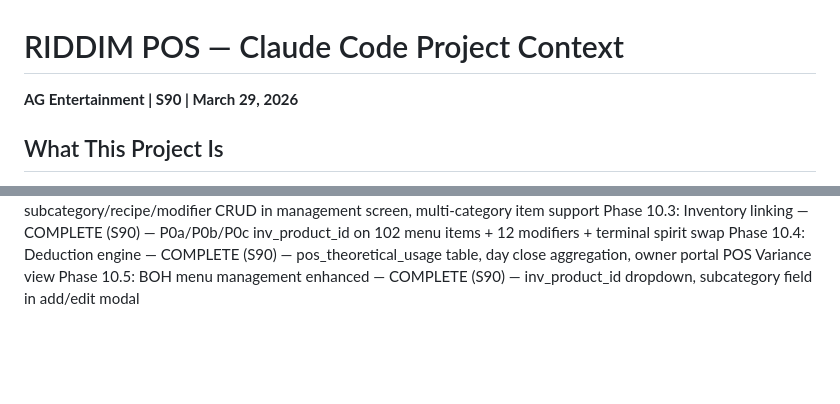
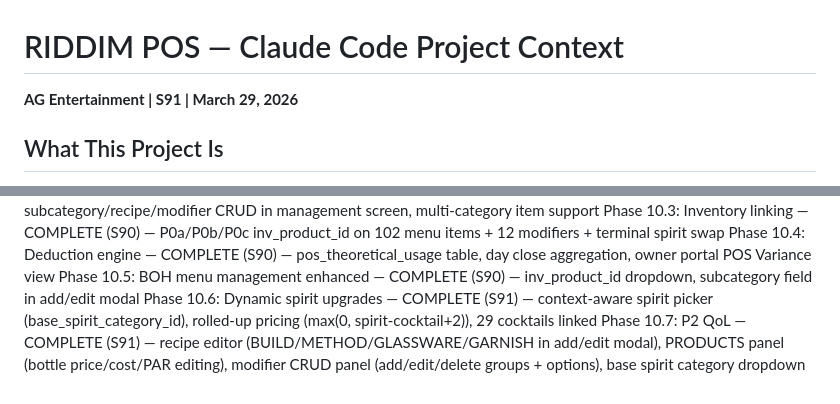
Before and after one commit to ctrlmanagement/riddim-pos, a Markdown page: CLAUDE.md, 2 parts joined by grey strips. Rendered like a GitHub page; blank space fills up the shorter version.

Commit message:
S91 session close — CLAUDE.md updated, Phase 10.6/10.7 complete
Co-Authored-By: Claude Opus 4.6 (1M context) <noreply@anthropic.com>

```diff
--- a/CLAUDE.md
+++ b/CLAUDE.md
@@ -1,5 +1,5 @@
 # RIDDIM POS — Claude Code Project Context
-**AG Entertainment | S90 | March 29, 2026**
+**AG Entertainment | S91 | March 29, 2026**
 
 ## What This Project Is
 Custom point-of-sale system for RIDDIM Supper Club (Atlanta, GA). Local-first architecture: on-premise server + Elo EloPOS 22" AIO terminals running Ubuntu 22.04 + Chromium kiosk. Integrates with the existing RIDDIM Supabase backend (51 tables — membership, inventory, P&L, events, bookings, ticketing).
@@ -194,3 +194,5 @@ Phase 10.2: BOH menu management — PENDING — subcategory/recipe/modifier CRUD
 Phase 10.3: Inventory linking — COMPLETE (S90) — P0a/P0b/P0c inv_product_id on 102 menu items + 12 modifiers + terminal spirit swap
 Phase 10.4: Deduction engine — COMPLETE (S90) — pos_theoretical_usage table, day close aggregation, owner portal POS Variance view
 Phase 10.5: BOH menu management enhanced — COMPLETE (S90) — inv_product_id dropdown, subcategory field in add/edit modal
+Phase 10.6: Dynamic spirit upgrades — COMPLETE (S91) — context-aware spirit picker (base_spirit_category_id), rolled-up pricing (max(0, spirit-cocktail+2)), 29 cocktails linked
+Phase 10.7: P2 QoL — COMPLETE (S91) — recipe editor (BUILD/METHOD/GLASSWARE/GARNISH in add/edit modal), PRODUCTS panel (bottle price/cost/PAR editing), modifier CRUD panel (add/edit/delete groups + options), base spirit category dropdown
```
